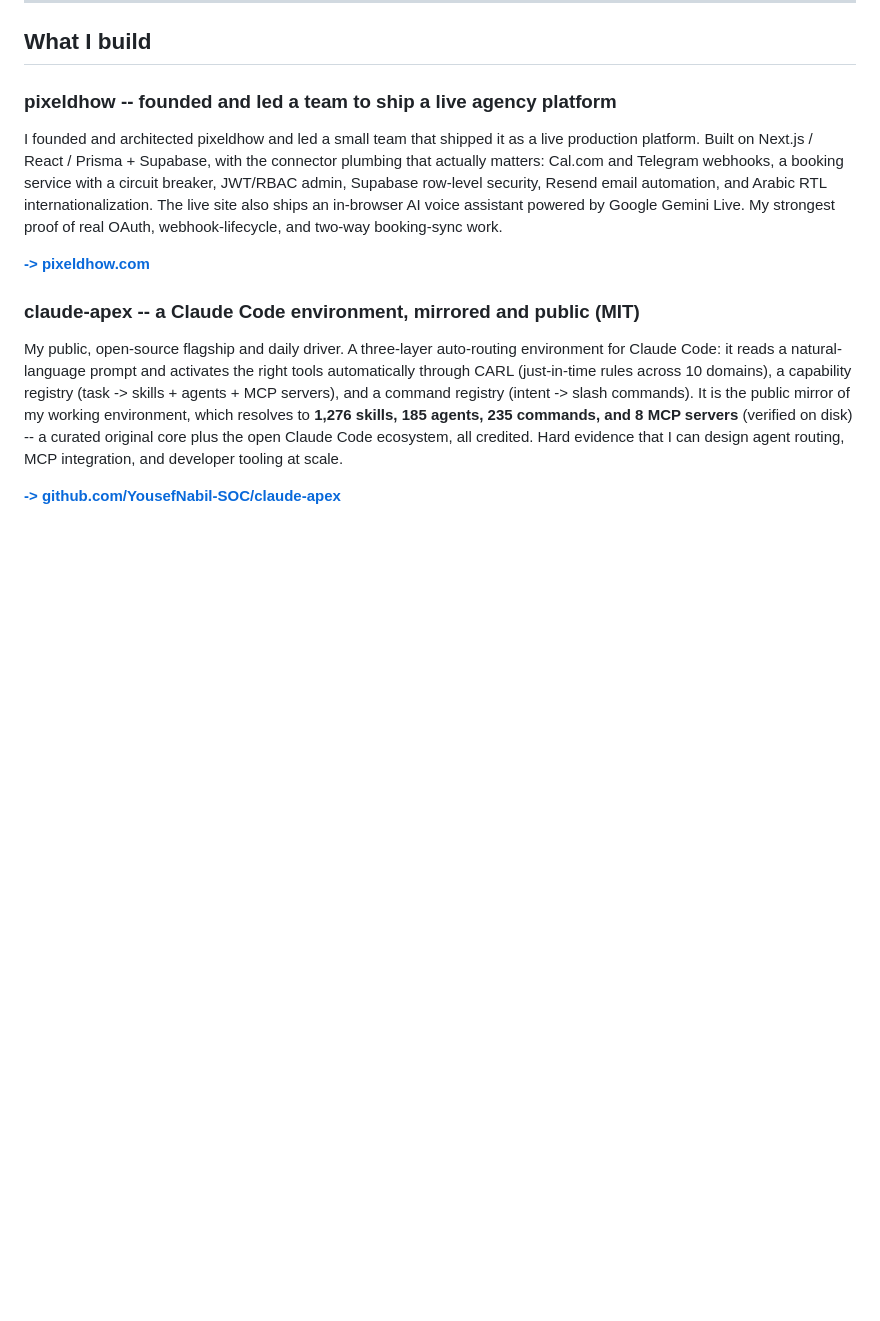
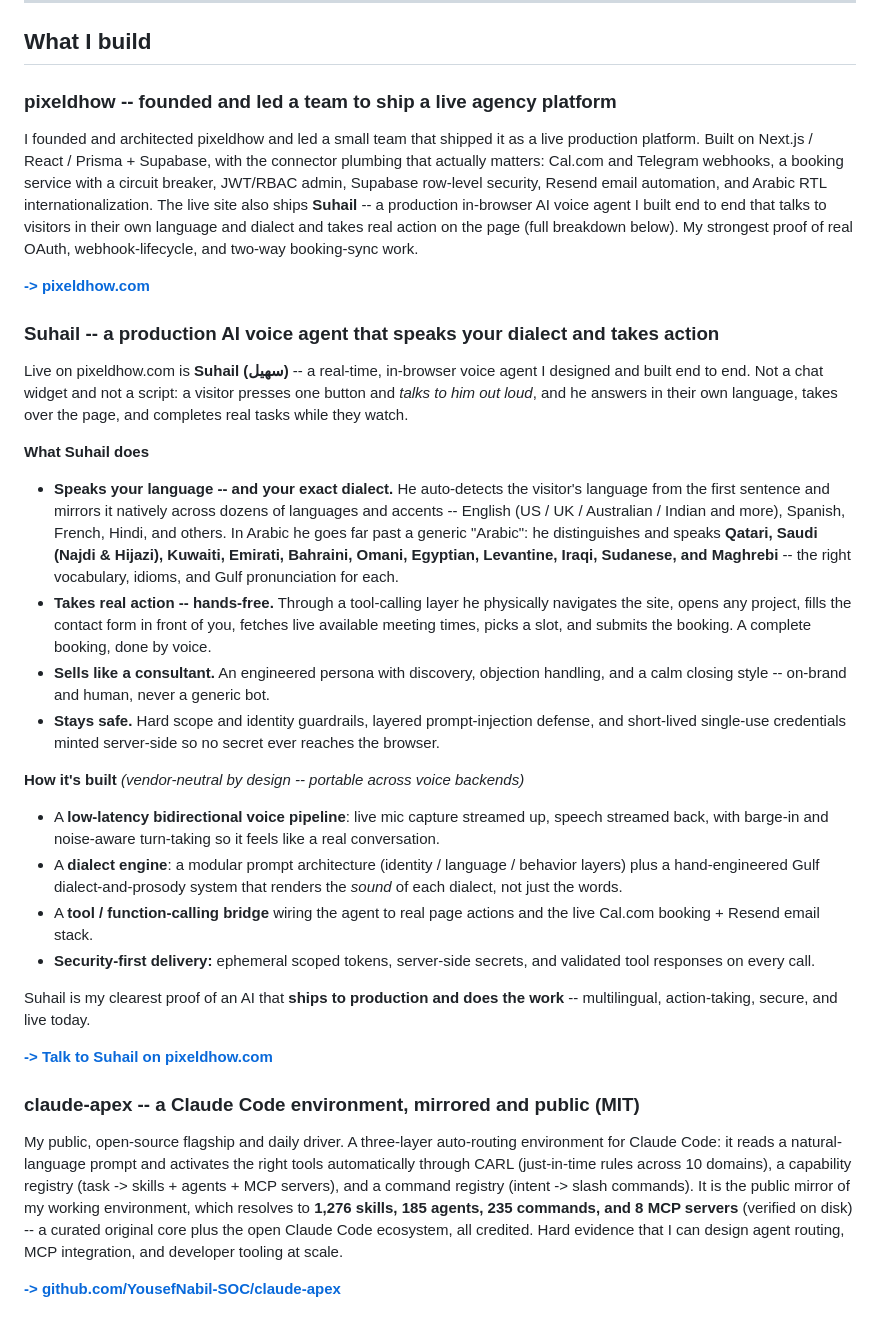
Before and after one commit to YousefNabil-SOC/YousefNabil-SOC, a Markdown page: README.md, the part around the change. GitHub-like rendering; blank space fills up the shorter version.

Commit message:
docs(readme): spotlight Suhail — production multilingual voice agent that takes action
Add a dedicated, vendor-neutral showcase for Suhail, the live in-browser
AI voice agent on pixeldhow.com:
- speaks dozens of languages and authentic Arabic dialects (Qatari, Saudi
  Najdi/Hijazi, Kuwaiti, Emirati, Bahraini, Omani, Egyptian, Levantine,
  Iraqi, Sudanese, Maghrebi)
- takes real hands-free action: page navigation, form fill, live
  Cal.com slot fetch + booking submission
- engineered sales persona, prompt-injection guardrails, ephemeral
  server-side credentials
- describes the architecture (voice pipeline, dialect engine, tool-calling
  bridge, security) without naming any voice vendor

Reframe the pixeldhow line to point to Suhail instead of a model name.

```diff
--- a/README.md
+++ b/README.md
@@ -32,9 +32,31 @@ I build AI systems that ship: agent orchestration, OAuth and webhook connectors,
 
 ### pixeldhow -- founded and led a team to ship a live agency platform
 
-I founded and architected pixeldhow and led a small team that shipped it as a live production platform. Built on Next.js / React / Prisma + Supabase, with the connector plumbing that actually matters: Cal.com and Telegram webhooks, a booking service with a circuit breaker, JWT/RBAC admin, Supabase row-level security, Resend email automation, and Arabic RTL internationalization. The live site also ships an in-browser AI voice assistant powered by Google Gemini Live. My strongest proof of real OAuth, webhook-lifecycle, and two-way booking-sync work.
+I founded and architected pixeldhow and led a small team that shipped it as a live production platform. Built on Next.js / React / Prisma + Supabase, with the connector plumbing that actually matters: Cal.com and Telegram webhooks, a booking service with a circuit breaker, JWT/RBAC admin, Supabase row-level security, Resend email automation, and Arabic RTL internationalization. The live site also ships **Suhail** -- a production in-browser AI voice agent I built end to end that talks to visitors in their own language and dialect and takes real action on the page (full breakdown below). My strongest proof of real OAuth, webhook-lifecycle, and two-way booking-sync work.
 
 [**-> pixeldhow.com**](https://pixeldhow.com)
+
+### Suhail -- a production AI voice agent that speaks your dialect and takes action
+
+Live on pixeldhow.com is **Suhail (سهيل)** -- a real-time, in-browser voice agent I designed and built end to end. Not a chat widget and not a script: a visitor presses one button and *talks to him out loud*, and he answers in their own language, takes over the page, and completes real tasks while they watch.
+
+**What Suhail does**
+
+- **Speaks your language -- and your exact dialect.** He auto-detects the visitor's language from the first sentence and mirrors it natively across dozens of languages and accents -- English (US / UK / Australian / Indian and more), Spanish, French, Hindi, and others. In Arabic he goes far past a generic "Arabic": he distinguishes and speaks **Qatari, Saudi (Najdi & Hijazi), Kuwaiti, Emirati, Bahraini, Omani, Egyptian, Levantine, Iraqi, Sudanese, and Maghrebi** -- the right vocabulary, idioms, and Gulf pronunciation for each.
+- **Takes real action -- hands-free.** Through a tool-calling layer he physically navigates the site, opens any project, fills the contact form in front of you, fetches live available meeting times, picks a slot, and submits the booking. A complete booking, done by voice.
+- **Sells like a consultant.** An engineered persona with discovery, objection handling, and a calm closing style -- on-brand and human, never a generic bot.
+- **Stays safe.** Hard scope and identity guardrails, layered prompt-injection defense, and short-lived single-use credentials minted server-side so no secret ever reaches the browser.
+
+**How it's built** *(vendor-neutral by design -- portable across voice backends)*
+
+- A **low-latency bidirectional voice pipeline**: live mic capture streamed up, speech streamed back, with barge-in and noise-aware turn-taking so it feels like a real conversation.
+- A **dialect engine**: a modular prompt architecture (identity / language / behavior layers) plus a hand-engineered Gulf dialect-and-prosody system that renders the *sound* of each dialect, not just the words.
+- A **tool / function-calling bridge** wiring the agent to real page actions and the live Cal.com booking + Resend email stack.
+- **Security-first delivery:** ephemeral scoped tokens, server-side secrets, and validated tool responses on every call.
+
+Suhail is my clearest proof of an AI that **ships to production and does the work** -- multilingual, action-taking, secure, and live today.
+
+[**-> Talk to Suhail on pixeldhow.com**](https://pixeldhow.com)
 
 ### claude-apex -- a Claude Code environment, mirrored and public (MIT)
 
```
